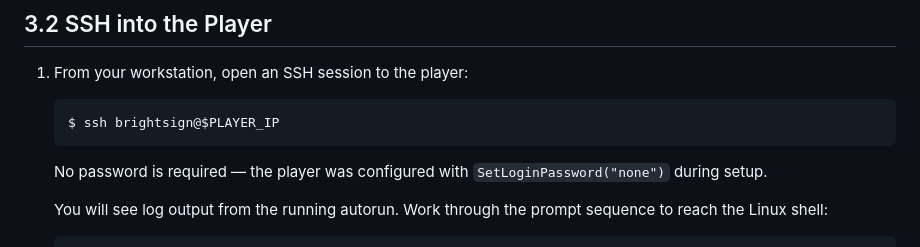
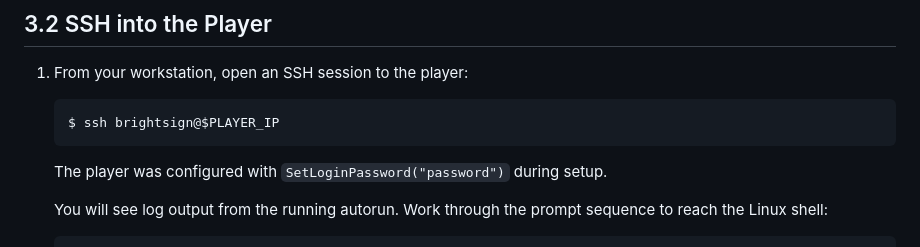
Before and after one commit to BrightDevelopers/bs-workshop-extension, a Markdown page: workshop/03-player-api/README.md, the part around the change. Rendered like a GitHub page.

Commit message:
slight wording update

````diff
--- a/workshop/03-player-api/README.md
+++ b/workshop/03-player-api/README.md
@@ -45,7 +45,7 @@ Port 22 is how you get in and move files. Port 8080 is how you talk to your exte
    $ ssh brightsign@$PLAYER_IP
    ```
 
-   No password is required — the player was configured with `SetLoginPassword("none")` during setup.
+   The player was configured with `SetLoginPassword("password")` during setup.
 
    You will see log output from the running autorun. Work through the prompt sequence to reach the Linux shell:
 
````
Also changed, not shown: workshop/04-build/README.md (+0 -1 lines).
